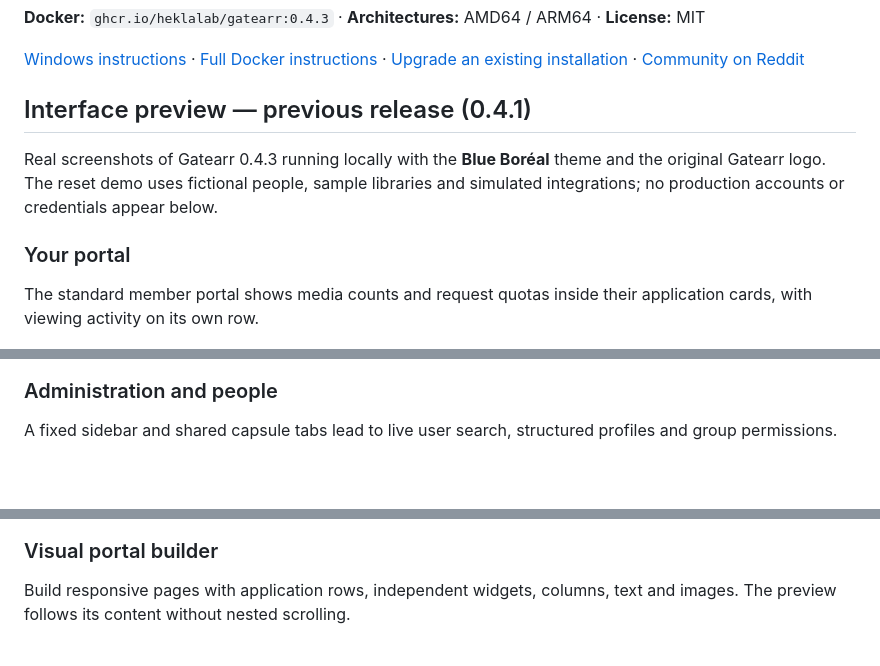
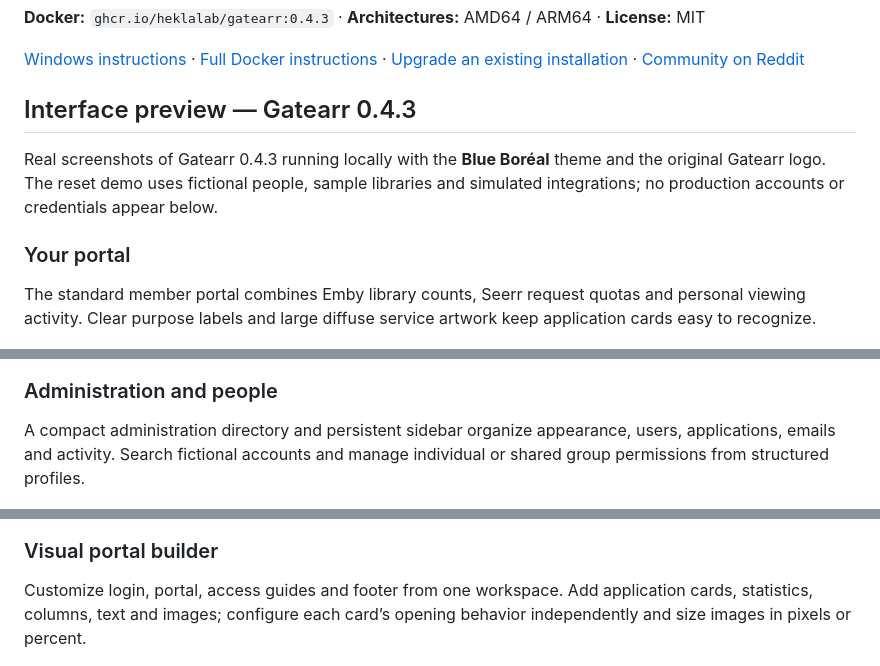
Before and after one commit to HeklaLab/gatearr, a Markdown page: README.md, 3 parts joined by grey strips. Rendered like a GitHub page; blank space fills up the shorter version.

Commit message:
docs: align gallery descriptions with the 0.4.3 screenshots [skip ci]

```diff
--- a/README.md
+++ b/README.md
@@ -32,19 +32,19 @@ Complete setup privately. For access from other devices or the internet, configu
 
 [Windows instructions](#windows--docker-desktop) · [Full Docker instructions](#start-with-docker) · [Upgrade an existing installation](UPGRADING.md) · [Community on Reddit](https://www.reddit.com/r/gatearr/)
 
-## Interface preview — previous release (0.4.1)
+## Interface preview — Gatearr 0.4.3
 
 Real screenshots of Gatearr 0.4.3 running locally with the **Blue Boréal** theme and the original Gatearr logo. The reset demo uses fictional people, sample libraries and simulated integrations; no production accounts or credentials appear below.
 
 ### Your portal
 
-The standard member portal shows media counts and request quotas inside their application cards, with viewing activity on its own row.
+The standard member portal combines Emby library counts, Seerr request quotas and personal viewing activity. Clear purpose labels and large diffuse service artwork keep application cards easy to recognize.
 
 ![Gatearr 0.4.3 default Blue Boréal portal](screenshots/gatearr-home-v043.jpg)
 
 ### Administration and people
 
-A fixed sidebar and shared capsule tabs lead to live user search, structured profiles and group permissions.
+A compact administration directory and persistent sidebar organize appearance, users, applications, emails and activity. Search fictional accounts and manage individual or shared group permissions from structured profiles.
 
 ![Gatearr 0.4.3 administration](screenshots/gatearr-admin-v043.jpg)
 
@@ -54,7 +54,7 @@ A fixed sidebar and shared capsule tabs lead to live user search, structured pro
 
 ### Visual portal builder
 
-Build responsive pages with application rows, independent widgets, columns, text and images. The preview follows its content without nested scrolling.
+Customize login, portal, access guides and footer from one workspace. Add application cards, statistics, columns, text and images; configure each card’s opening behavior independently and size images in pixels or percent.
 
 ![Gatearr 0.4.3 portal builder](screenshots/gatearr-builder-v043.jpg)
 
```
Also changed, not shown: other parts of README.md (+10 -0 lines).
